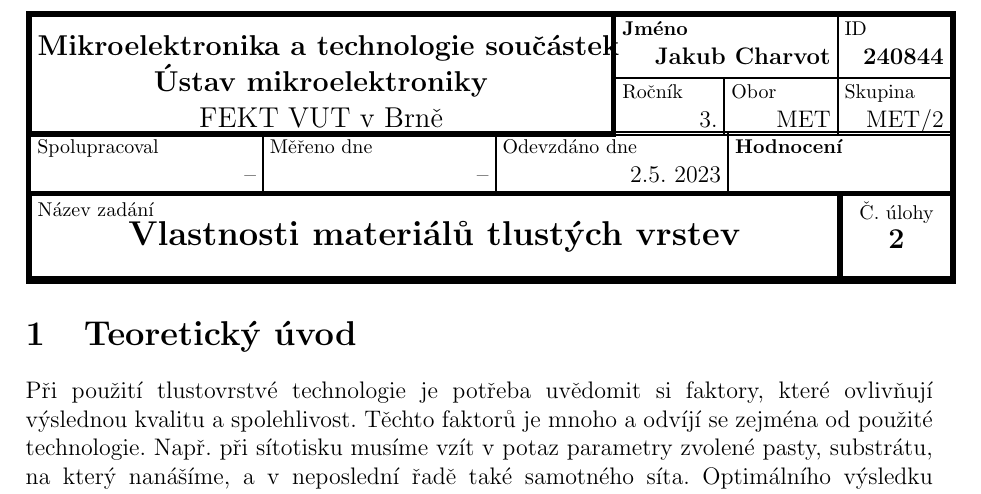
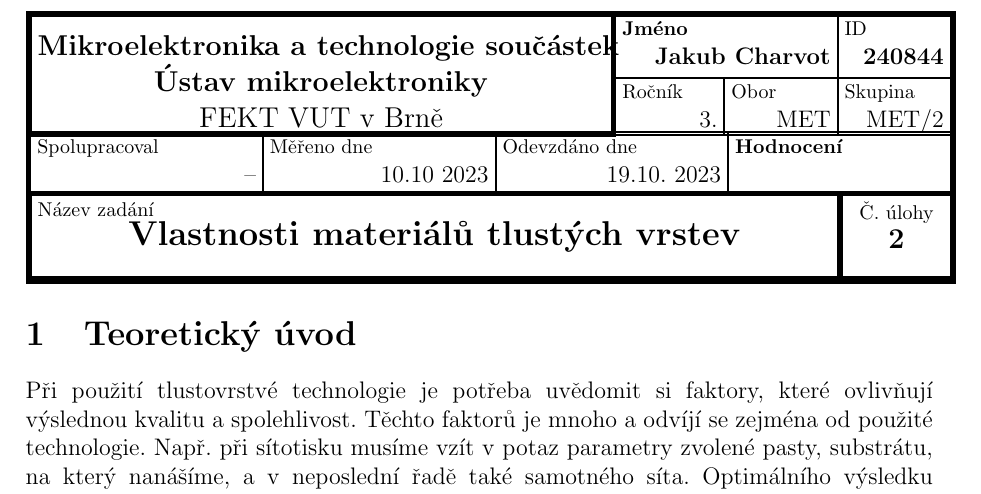
Before and after one commit to charvotj/MTS, a LaTeX document (02/MTS_02.tex): part of page 1 of 13, cut so that both start at the same text. Compiled offline with pdfLaTeX.

Commit message:
2 - ještě datum

```diff
--- a/02/MTS_02.tex
+++ b/02/MTS_02.tex
@@ -41,8 +41,8 @@
 \skupina{MET/2}
 \spolupracoval{--}
 
-\merenodne{--}
-\odevzdanodne{2.5.\ 2023}
+\merenodne{10.10\ 2023}
+\odevzdanodne{19.10.\ 2023}
 \nazev{Vlastnosti materiálů tlustých vrstev}
 \cislo{2} %měřené úlohy
 
```
Also changed, not shown: 02/MTS_02.pdf.
